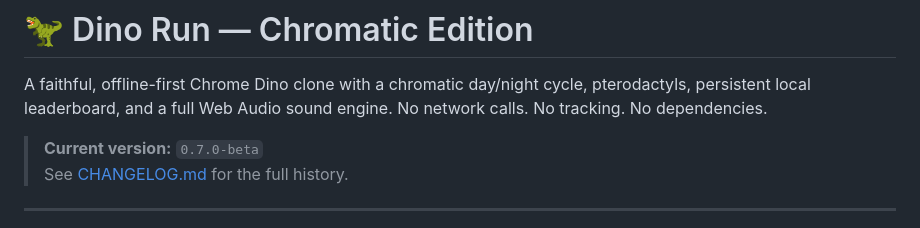
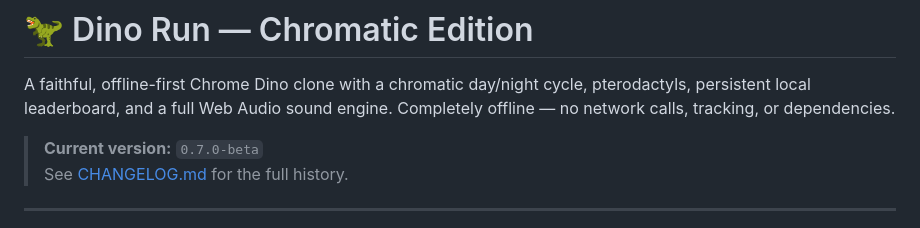
Before and after one commit to Sumon-Kayal/Dino-Run-Chromatic-Edition, a Markdown page: README.md, the part around the change. Drawn GitHub-style.

```diff
--- a/README.md
+++ b/README.md
@@ -2,7 +2,7 @@
 
 A faithful, offline-first Chrome Dino clone with a chromatic day/night cycle,
 pterodactyls, persistent local leaderboard, and a full Web Audio sound engine.
-No network calls. No tracking. No dependencies.
+Completely offline — no network calls, tracking, or dependencies.
 
 > **Current version:** `0.7.0-beta`
 > See [CHANGELOG.md](CHANGELOG.md) for the full history.
```
